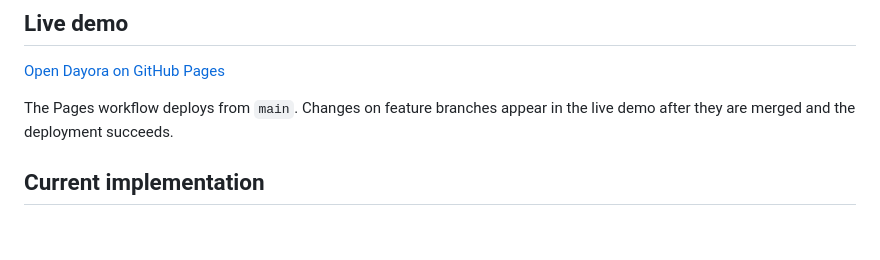
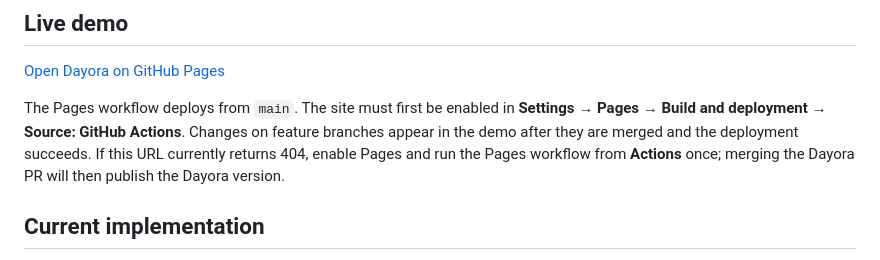
Before and after one commit to puffxhost/din-life-tracker, a Markdown page: README.md, the part around the change. Rendered like a GitHub page; blank space fills up the shorter version.

Commit message:
docs: clarify GitHub Pages setup for demo

```diff
--- a/README.md
+++ b/README.md
@@ -6,7 +6,7 @@
 
 [Open Dayora on GitHub Pages](https://puffxhost.github.io/din-life-tracker/)
 
-The Pages workflow deploys from `main`. Changes on feature branches appear in the live demo after they are merged and the deployment succeeds.
+The Pages workflow deploys from `main`. The site must first be enabled in **Settings → Pages → Build and deployment → Source: GitHub Actions**. Changes on feature branches appear in the demo after they are merged and the deployment succeeds. If this URL currently returns 404, enable Pages and run the Pages workflow from **Actions** once; merging the Dayora PR will then publish the Dayora version.
 
 ## Current implementation
 
```
